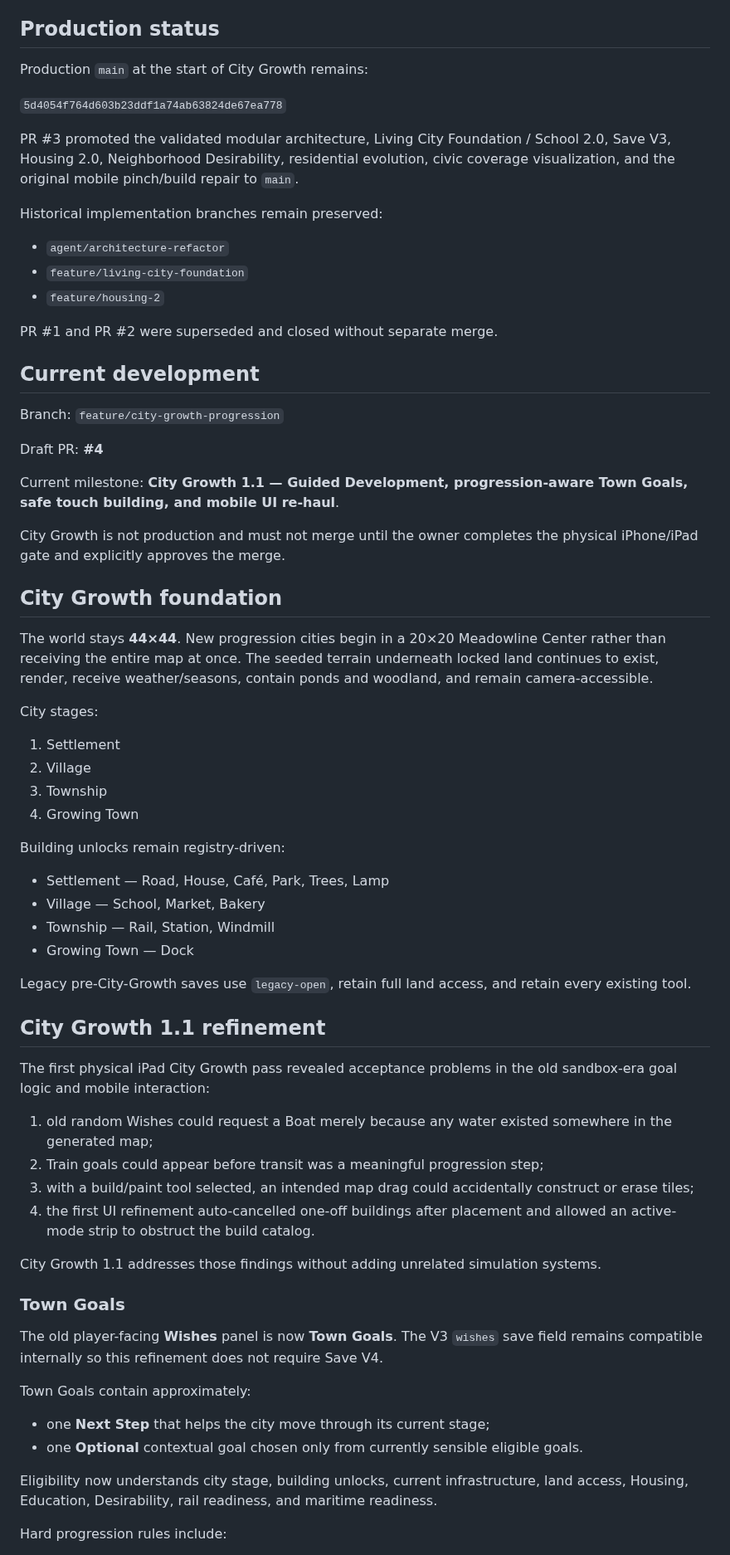
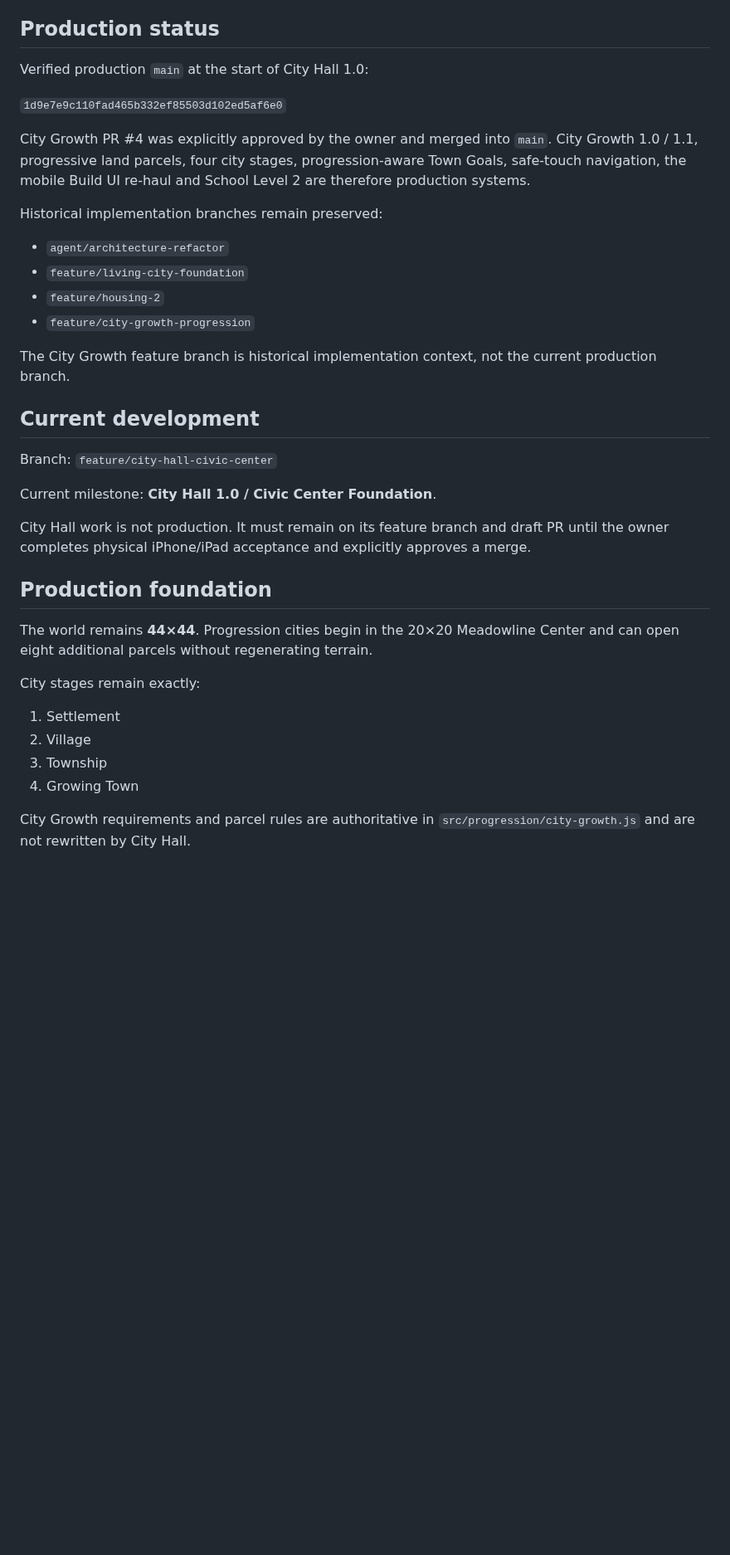
Before and after one commit to OuterHeavenX/Meadowline, a Markdown page: README.md, the part around one of its changes. Shown at 83% size. Drawn GitHub-style; blank space fills up the shorter version.

Commit message:
Reconcile production and City Hall status

```diff
--- a/README.md
+++ b/README.md
@@ -4,71 +4,39 @@ Meadowline is a calm, mobile-first isometric living-city builder. It remains a l
 
 ## Production status
 
-Production `main` at the start of City Growth remains:
+Verified production `main` at the start of City Hall 1.0:
 
-`5d4054f764d603b23ddf1a74ab63824de67ea778`
+`1d9e7e9c110fad465b332ef85503d102ed5af6e0`
 
-PR #3 promoted the validated modular architecture, Living City Foundation / School 2.0, Save V3, Housing 2.0, Neighborhood Desirability, residential evolution, civic coverage visualization, and the original mobile pinch/build repair to `main`.
+City Growth PR #4 was explicitly approved by the owner and merged into `main`. City Growth 1.0 / 1.1, progressive land parcels, four city stages, progression-aware Town Goals, safe-touch navigation, the mobile Build UI re-haul and School Level 2 are therefore production systems.
 
 Historical implementation branches remain preserved:
 
 - `agent/architecture-refactor`
 - `feature/living-city-foundation`
 - `feature/housing-2`
+- `feature/city-growth-progression`
 
-PR #1 and PR #2 were superseded and closed without separate merge.
+The City Growth feature branch is historical implementation context, not the current production branch.
 
 ## Current development
 
-Branch: `feature/city-growth-progression`
+Branch: `feature/city-hall-civic-center`
 
-Draft PR: **#4**
+Current milestone: **City Hall 1.0 / Civic Center Foundation**.
 
-Current milestone: **City Growth 1.1 — Guided Development, progression-aware Town Goals, safe touch building, and mobile UI re-haul**.
+City Hall work is not production. It must remain on its feature branch and draft PR until the owner completes physical iPhone/iPad acceptance and explicitly approves a merge.
 
-City Growth is not production and must not merge until the owner completes the physical iPhone/iPad gate and explicitly approves the merge.
+## Production foundation
 
-## City Growth foundation
+The world remains **44×44**. Progression cities begin in the 20×20 Meadowline Center and can open eight additional parcels without regenerating terrain.
 
-The world stays **44×44**. New progression cities begin in a 20×20 Meadowline Center rather than receiving the entire map at once. The seeded terrain underneath locked land continues to exist, render, receive weather/seasons, contain ponds and woodland, and remain camera-accessible.
-
-City stages:
+City stages remain exactly:
 
 1. Settlement
 2. Village
 3. Township
 4. Growing Town
 
-Building unlocks remain registry-driven:
+City Growth requirements and parcel rules are authoritative in `src/progression/city-growth.js` and are not rewritten by City Hall.
 
-- Settlement — Road, House, Café, Park, Trees, Lamp
-- Village — School, Market, Bakery
-- Township — Rail, Station, Windmill
-- Growing Town — Dock
-
-Legacy pre-City-Growth saves use `legacy-open`, retain full land access, and retain every existing tool.
-
-## City Growth 1.1 refinement
-
-The first physical iPad City Growth pass revealed acceptance problems in the old sandbox-era goal logic and mobile interaction:
-
-1. old random Wishes could request a Boat merely because any water existed somewhere in the generated map;
-2. Train goals could appear before transit was a meaningful progression step;
-3. with a build/paint tool selected, an intended map drag could accidentally construct or erase tiles;
-4. the first UI refinement auto-cancelled one-off buildings after placement and allowed an active-mode strip to obstruct the build catalog.
-
-City Growth 1.1 addresses those findings without adding unrelated simulation systems.
-
-### Town Goals
-
-The old player-facing **Wishes** panel is now **Town Goals**. The V3 `wishes` save field remains compatible internally so this refinement does not require Save V4.
-
-Town Goals contain approximately:
-
-- one **Next Step** that helps the city move through its current stage;
-- one **Optional** contextual goal chosen only from currently sensible eligible goals.
-
-Eligibility now understands city stage, building unlocks, current infrastructure, land access, Housing, Education, Desirability, rail readiness, and maritime readiness.
-
-Hard progression rules include:
-
```
Also changed, not shown: other parts of README.md (+69 -82 lines).
